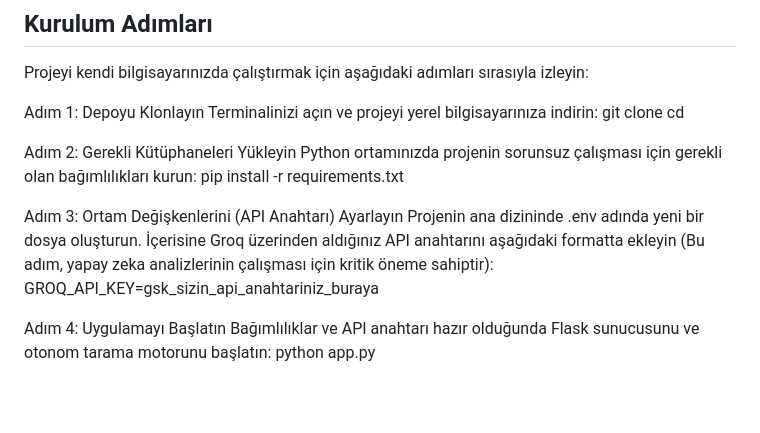
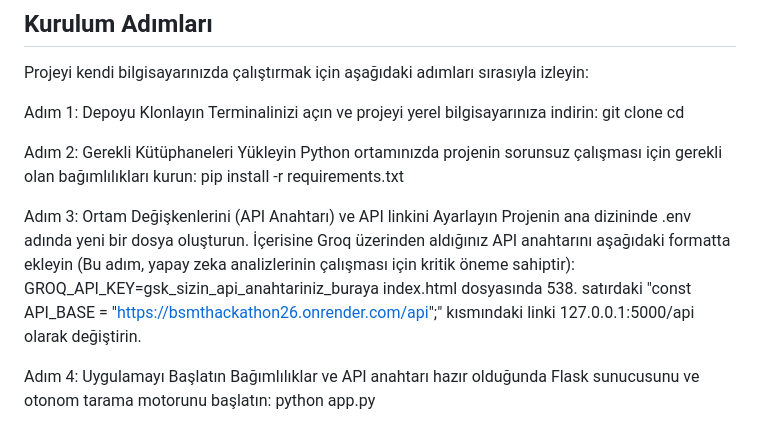
Before and after one commit to alperendgn14/BSMTHackathon26, a Markdown page: readme.md, the part around the change. Drawn GitHub-style; blank space fills up the shorter version.

```diff
--- a/readme.md
+++ b/readme.md
@@ -48,9 +48,10 @@ Adım 2: Gerekli Kütüphaneleri Yükleyin
 Python ortamınızda projenin sorunsuz çalışması için gerekli olan bağımlılıkları kurun:
 pip install -r requirements.txt
 
-Adım 3: Ortam Değişkenlerini (API Anahtarı) Ayarlayın
+Adım 3: Ortam Değişkenlerini (API Anahtarı) ve API linkini Ayarlayın
 Projenin ana dizininde .env adında yeni bir dosya oluşturun. İçerisine Groq üzerinden aldığınız API anahtarını aşağıdaki formatta ekleyin (Bu adım, yapay zeka analizlerinin çalışması için kritik öneme sahiptir):
 GROQ_API_KEY=gsk_sizin_api_anahtariniz_buraya
+index.html dosyasında 538. satırdaki "const API_BASE = "https://bsmthackathon26.onrender.com/api";" kısmındaki linki 127.0.0.1:5000/api olarak değiştirin.
 
 
 Adım 4: Uygulamayı Başlatın
```
